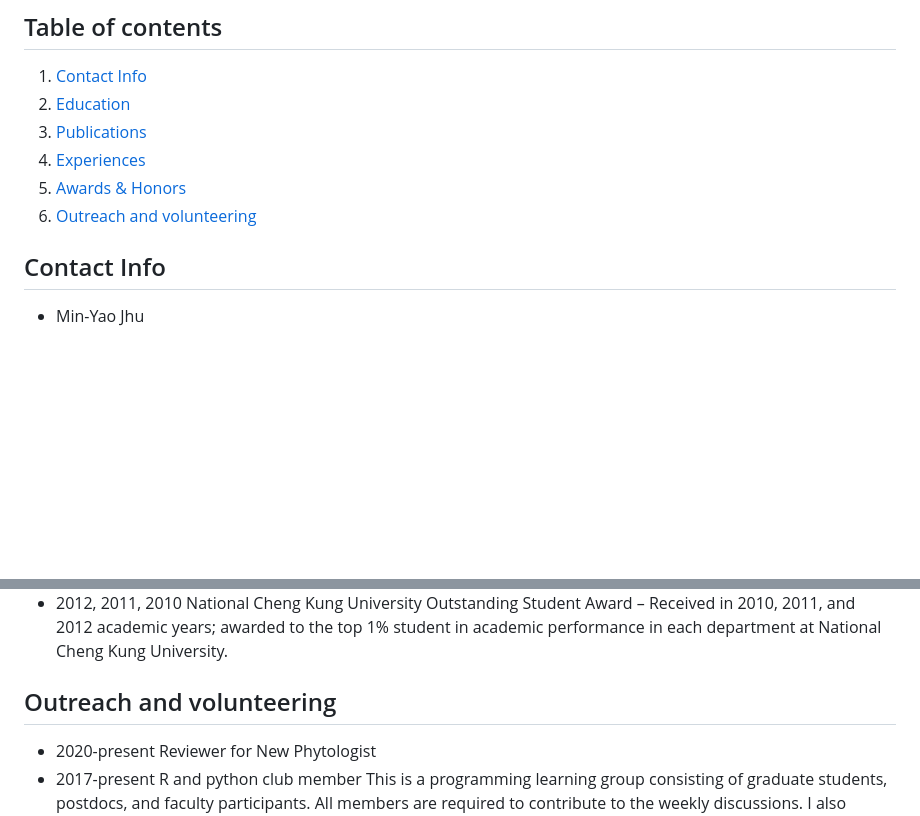
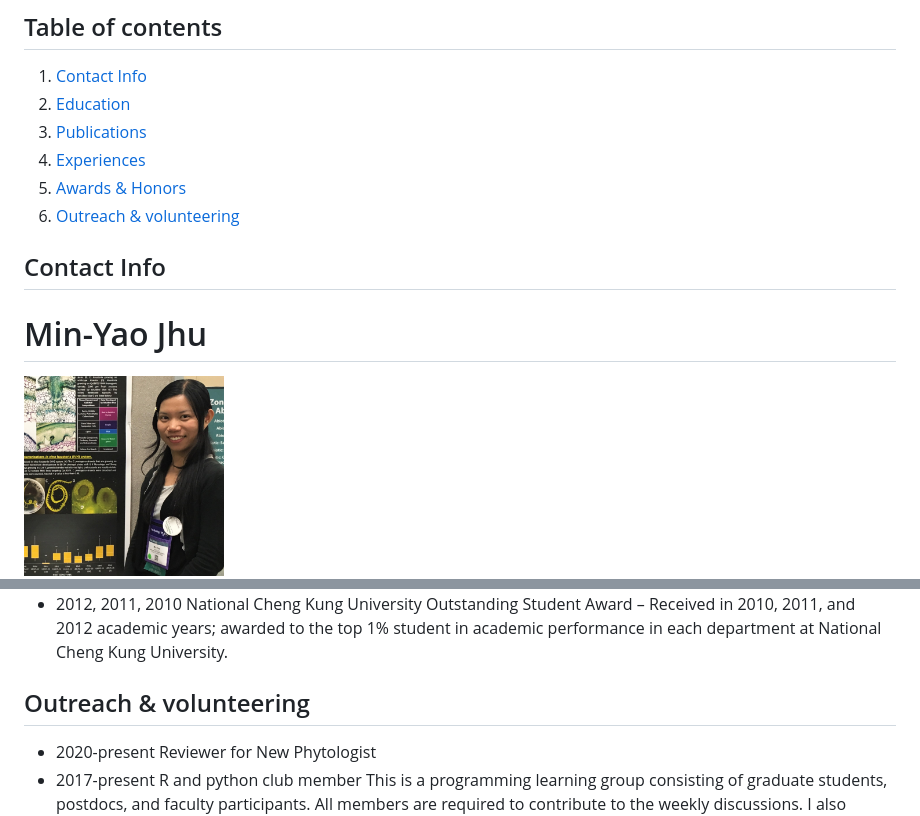
Before and after one commit to MinYaoJhu/personal_website, a Markdown page: README.md, 2 parts joined by grey strips. Rendered like a GitHub page; pictures changed too: Image/2017_aspb.jpg (added); blank space fills up the shorter version.

Commit message:
update readme 3

```diff
--- a/README.md
+++ b/README.md
@@ -10,10 +10,13 @@ Welcome! This is Min-Yao's personal website!
 3. [Publications](#Publications)
 4. [Experiences](#Experiences)
 5. [Awards & Honors](#Awards)
-6. [Outreach and volunteering](#Outreach_volunteering)
+6. [Outreach & volunteering](#Outreach_volunteering)
 
 ## Contact Info <a name="Contact_Info"></a>
 
-* Min-Yao Jhu
+# Min-Yao Jhu
+
+<img src="Image/2017_aspb.jpg" width="200">
+
 * PhD Candidate
 * UC Davis Department of Plant Biology
@@ -179,7 +184,7 @@ PLB111D Plant Physiology Discussion, 1 quarter, 1 unit per section, leading 2 di
 * 2012, 2011, 2010	National Cheng Kung University Outstanding Student Award
 – Received in 2010, 2011, and 2012 academic years; awarded to the top 1% student in academic performance in each department at National Cheng Kung University.
 
-## Outreach and volunteering <a name="Outreach_volunteering"></a>
+## Outreach & volunteering <a name="Outreach_volunteering"></a>
 
 * 2020-present	Reviewer for New Phytologist
 * 2017-present	R and python club member
```
Also changed, not shown: other parts of README.md (+3 -1 lines).
